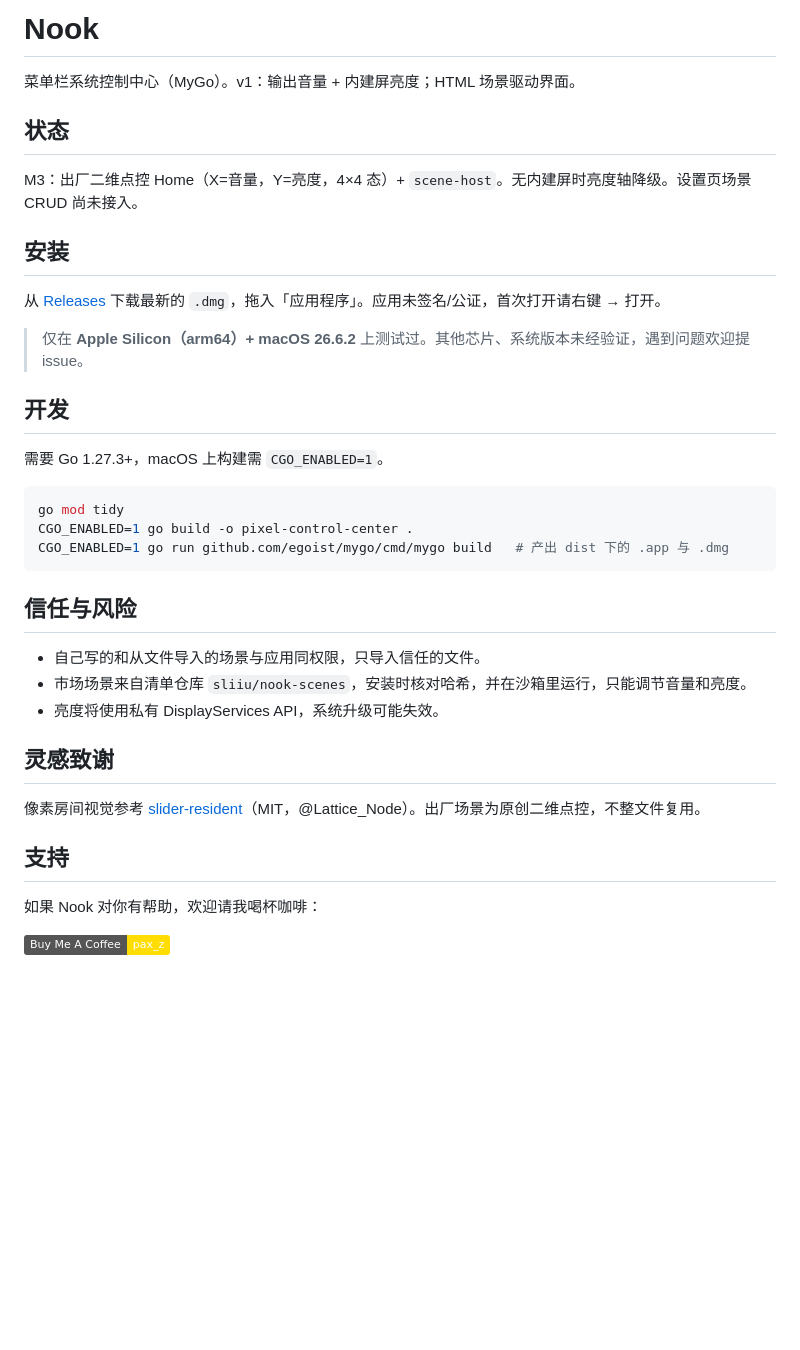
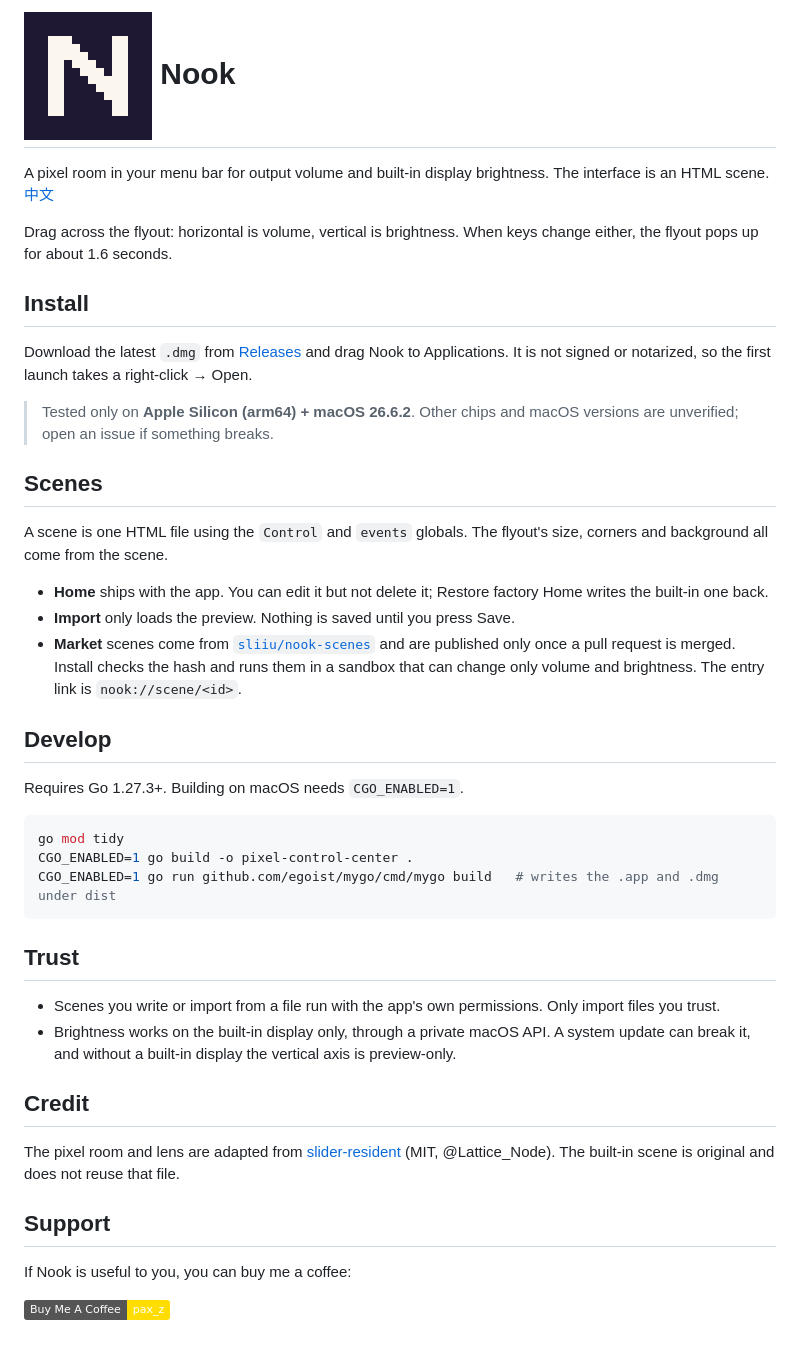
Before and after one commit to sliiu/nook, a Markdown page: README.md, the part around the change. Drawn GitHub-style; pictures changed too: .github/logo.png (added); badges without logos; blank space fills up the shorter version.

````diff
--- a/README.md
+++ b/README.md
@@ -1,39 +1,44 @@
-# Nook
+# ![Nook](.github/logo.png) Nook
 
-菜单栏系统控制中心（MyGo）。v1：输出音量 + 内建屏亮度；HTML 场景驱动界面。
+A pixel room in your menu bar for output volume and built-in display brightness. The interface is an HTML scene. [中文](README.zh.md)
 
-## 状态
+Drag across the flyout: horizontal is volume, vertical is brightness. When keys change either, the flyout pops up for about 1.6 seconds.
 
-M3：出厂二维点控 Home（X=音量，Y=亮度，4×4 态）+ `scene-host`。无内建屏时亮度轴降级。设置页场景 CRUD 尚未接入。
+## Install
 
-## 安装
+Download the latest `.dmg` from [Releases](https://github.com/sliiu/nook/releases) and drag Nook to Applications. It is not signed or notarized, so the first launch takes a right-click → Open.
 
-从 [Releases](https://github.com/sliiu/nook/releases) 下载最新的 `.dmg`，拖入「应用程序」。应用未签名/公证，首次打开请右键 → 打开。
+> Tested only on **Apple Silicon (arm64) + macOS 26.6.2**. Other chips and macOS versions are unverified; open an issue if something breaks.
 
-> 仅在 **Apple Silicon（arm64）+ macOS 26.6.2** 上测试过。其他芯片、系统版本未经验证，遇到问题欢迎提 issue。
+## Scenes
 
-## 开发
+A scene is one HTML file using the `Control` and `events` globals. The flyout's size, corners and background all come from the scene.
 
-需要 Go 1.27.3+，macOS 上构建需 `CGO_ENABLED=1`。
+- **Home** ships with the app. You can edit it but not delete it; Restore factory Home writes the built-in one back.
+- **Import** only loads the preview. Nothing is saved until you press Save.
+- **Market** scenes come from [`sliiu/nook-scenes`](https://github.com/sliiu/nook-scenes) and are published only once a pull request is merged. Install checks the hash and runs them in a sandbox that can change only volume and brightness. The entry link is `nook://scene/<id>`.
+
+## Develop
+
+Requires Go 1.27.3+. Building on macOS needs `CGO_ENABLED=1`.
 
 ```bash
 go mod tidy
 CGO_ENABLED=1 go build -o pixel-control-center .
-CGO_ENABLED=1 go run github.com/egoist/mygo/cmd/mygo build   # 产出 dist 下的 .app 与 .dmg
+CGO_ENABLED=1 go run github.com/egoist/mygo/cmd/mygo build   # writes the .app and .dmg under dist
 ```
 
-## 信任与风险
+## Trust
 
-- 自己写的和从文件导入的场景与应用同权限，只导入信任的文件。
-- 市场场景来自清单仓库 `sliiu/nook-scenes`，安装时核对哈希，并在沙箱里运行，只能调节音量和亮度。
-- 亮度将使用私有 DisplayServices API，系统升级可能失效。
+- Scenes you write or import from a file run with the app's own permissions. Only import files you trust.
+- Brightness works on the built-in display only, through a private macOS API. A system update can break it, and without a built-in display the vertical axis is preview-only.
 
-## 灵感致谢
+## Credit
 
-像素房间视觉参考 [slider-resident](https://ludion.ai/p/slider-resident)（MIT，@Lattice_Node）。出厂场景为原创二维点控，不整文件复用。
+The pixel room and lens are adapted from [slider-resident](https://ludion.ai/p/slider-resident) (MIT, @Lattice_Node). The built-in scene is original and does not reuse that file.
 
-## 支持
+## Support
 
-如果 Nook 对你有帮助，欢迎请我喝杯咖啡：
+If Nook is useful to you, you can buy me a coffee:
 
 [![Buy Me A Coffee](https://img.shields.io/badge/Buy%20Me%20A%20Coffee-pax__z-FFDD00?logo=buymeacoffee&logoColor=black)](https://buymeacoffee.com/pax_z)
````
Also changed, not shown: README.zh.md (added, +44 -0 lines), TASKS.md (+2 -0 lines), 3 other files.
